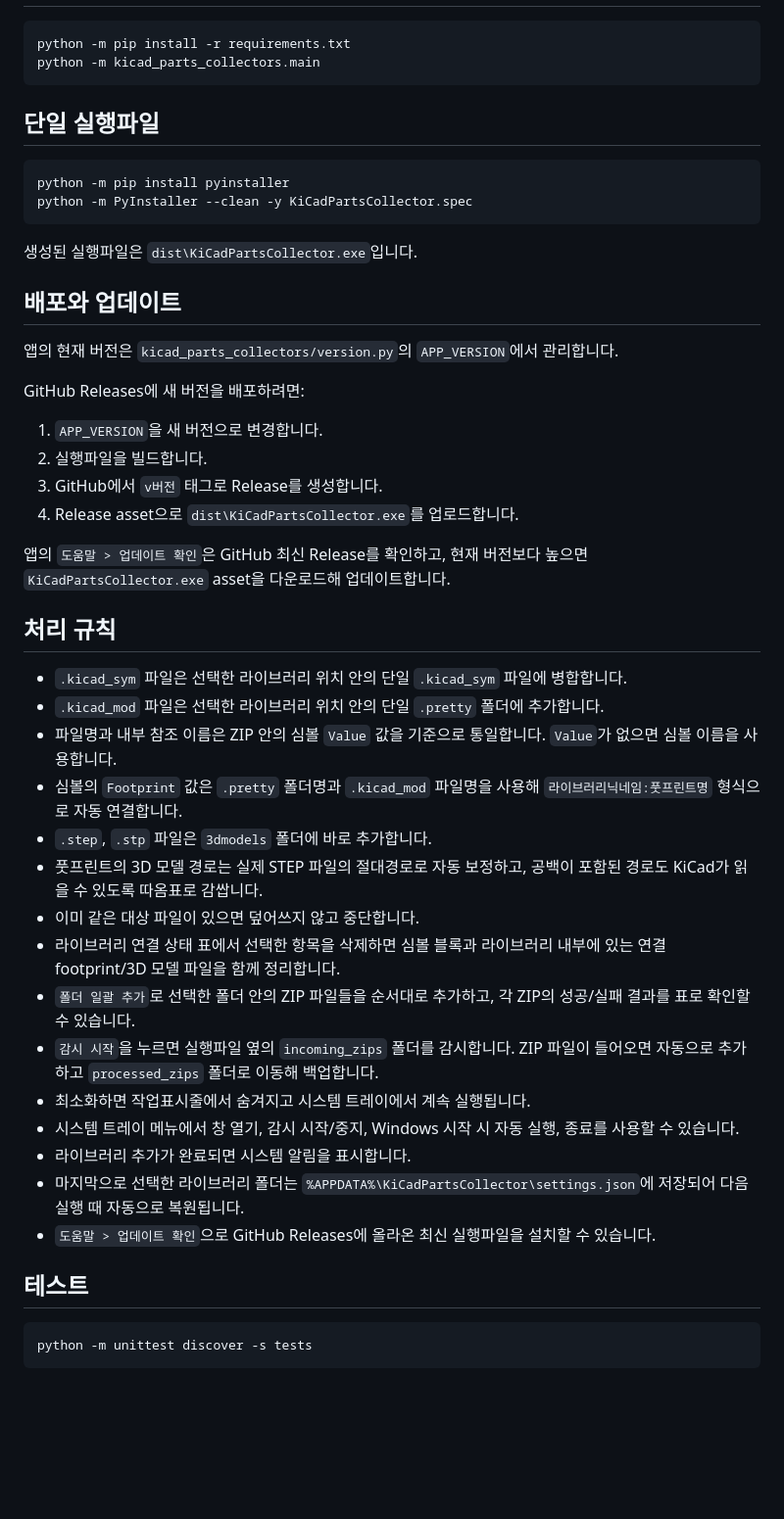
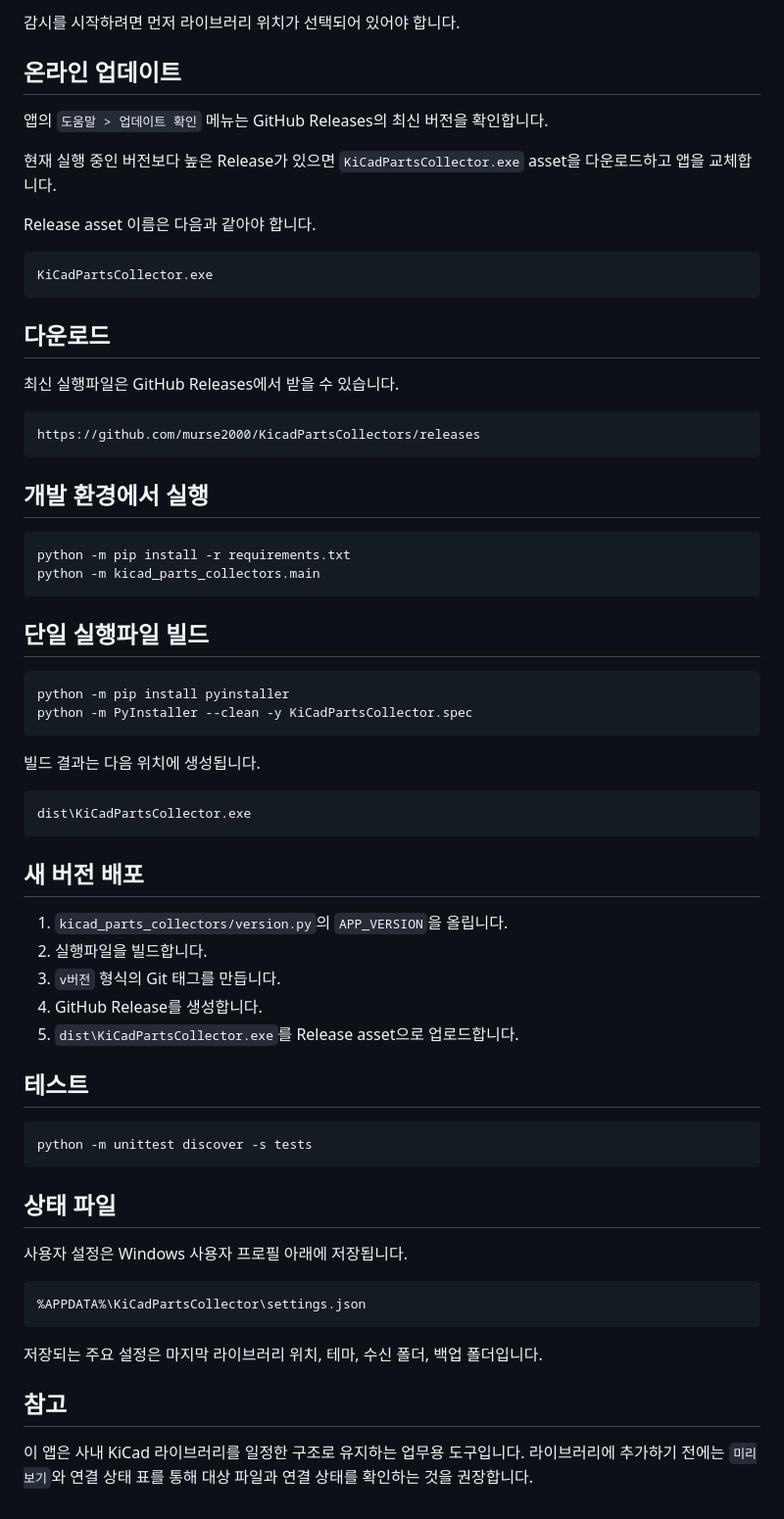
Before and after one commit to murse2000/KicadPartsCollectors, a Markdown page: README.md, the part around one of its changes. Shown at 98% size. Drawn GitHub-style; blank space fills up the shorter version.

Commit message:
Expand project README

````diff
--- a/README.md
+++ b/README.md
@@ -6,51 +68,69 @@ ZIP 파일로 받은 KiCad 심볼, 풋프린트, 3D STEP 파일을 사내 라이
+감시를 시작하려면 먼저 라이브러리 위치가 선택되어 있어야 합니다.
+
+## 온라인 업데이트
+
+앱의 `도움말 > 업데이트 확인` 메뉴는 GitHub Releases의 최신 버전을 확인합니다.
+
+현재 실행 중인 버전보다 높은 Release가 있으면 `KiCadPartsCollector.exe` asset을 다운로드하고 앱을 교체합니다.
+
+Release asset 이름은 다음과 같아야 합니다.
+
+```text
+KiCadPartsCollector.exe
+```
+
+## 다운로드
+
+최신 실행파일은 GitHub Releases에서 받을 수 있습니다.
+
+```text
+https://github.com/murse2000/KicadPartsCollectors/releases
+```
+
+## 개발 환경에서 실행
 
 ```powershell
 python -m pip install -r requirements.txt
 python -m kicad_parts_collectors.main
 ```
 
-## 단일 실행파일
+## 단일 실행파일 빌드
 
 ```powershell
 python -m pip install pyinstaller
 python -m PyInstaller --clean -y KiCadPartsCollector.spec
 ```
 
-생성된 실행파일은 `dist\KiCadPartsCollector.exe`입니다.
+빌드 결과는 다음 위치에 생성됩니다.
 
-## 배포와 업데이트
+```text
+dist\KiCadPartsCollector.exe
+```
 
-앱의 현재 버전은 `kicad_parts_collectors/version.py`의 `APP_VERSION`에서 관리합니다.
+## 새 버전 배포
 
-GitHub Releases에 새 버전을 배포하려면:
-
-1. `APP_VERSION`을 새 버전으로 변경합니다.
+1. `kicad_parts_collectors/version.py`의 `APP_VERSION`을 올립니다.
 2. 실행파일을 빌드합니다.
-3. GitHub에서 `v버전` 태그로 Release를 생성합니다.
-4. Release asset으로 `dist\KiCadPartsCollector.exe`를 업로드합니다.
-
-앱의 `도움말 > 업데이트 확인`은 GitHub 최신 Release를 확인하고, 현재 버전보다 높으면 `KiCadPartsCollector.exe` asset을 다운로드해 업데이트합니다.
-
-## 처리 규칙
-
-- `.kicad_sym` 파일은 선택한 라이브러리 위치 안의 단일 `.kicad_sym` 파일에 병합합니다.
-- `.kicad_mod` 파일은 선택한 라이브러리 위치 안의 단일 `.pretty` 폴더에 추가합니다.
-- 파일명과 내부 참조 이름은 ZIP 안의 심볼 `Value` 값을 기준으로 통일합니다. `Value`가 없으면 심볼 이름을 사용합니다.
-- 심볼의 `Footprint` 값은 `.pretty` 폴더명과 `.kicad_mod` 파일명을 사용해 `라이브러리닉네임:풋프린트명` 형식으로 자동 연결합니다.
-- `.step`, `.stp` 파일은 `3dmodels` 폴더에 바로 추가합니다.
-- 풋프린트의 3D 모델 경로는 실제 STEP 파일의 절대경로로 자동 보정하고, 공백이 포함된 경로도 KiCad가 읽을 수 있도록 따옴표로 감쌉니다.
-- 이미 같은 대상 파일이 있으면 덮어쓰지 않고 중단합니다.
-- 라이브러리 연결 상태 표에서 선택한 항목을 삭제하면 심볼 블록과 라이브러리 내부에 있는 연결 footprint/3D 모델 파일을 함께 정리합니다.
-- `폴더 일괄 추가`로 선택한 폴더 안의 ZIP 파일들을 순서대로 추가하고, 각 ZIP의 성공/실패 결과를 표로 확인할 수 있습니다.
-- `감시 시작`을 누르면 실행파일 옆의 `incoming_zips` 폴더를 감시합니다. ZIP 파일이 들어오면 자동으로 추가하고 `processed_zips` 폴더로 이동해 백업합니다.
-- 최소화하면 작업표시줄에서 숨겨지고 시스템 트레이에서 계속 실행됩니다.
-- 시스템 트레이 메뉴에서 창 열기, 감시 시작/중지, Windows 시작 시 자동 실행, 종료를 사용할 수 있습니다.
-- 라이브러리 추가가 완료되면 시스템 알림을 표시합니다.
-- 마지막으로 선택한 라이브러리 폴더는 `%APPDATA%\KiCadPartsCollector\settings.json`에 저장되어 다음 실행 때 자동으로 복원됩니다.
-- `도움말 > 업데이트 확인`으로 GitHub Releases에 올라온 최신 실행파일을 설치할 수 있습니다.
+3. `v버전` 형식의 Git 태그를 만듭니다.
+4. GitHub Release를 생성합니다.
+5. `dist\KiCadPartsCollector.exe`를 Release asset으로 업로드합니다.
 
 ## 테스트
 
 ```powershell
 python -m unittest discover -s tests
 ```
+
+## 상태 파일
+
+사용자 설정은 Windows 사용자 프로필 아래에 저장됩니다.
+
+```text
+%APPDATA%\KiCadPartsCollector\settings.json
+```
+
+저장되는 주요 설정은 마지막 라이브러리 위치, 테마, 수신 폴더, 백업 폴더입니다.
+
+## 참고
+
+이 앱은 사내 KiCad 라이브러리를 일정한 구조로 유지하는 업무용 도구입니다. 라이브러리에 추가하기 전에는 `미리보기`와 연결 상태 표를 통해 대상 파일과 연결 상태를 확인하는 것을 권장합니다.
````
Also changed, not shown: other parts of README.md (+64 -2 lines).
